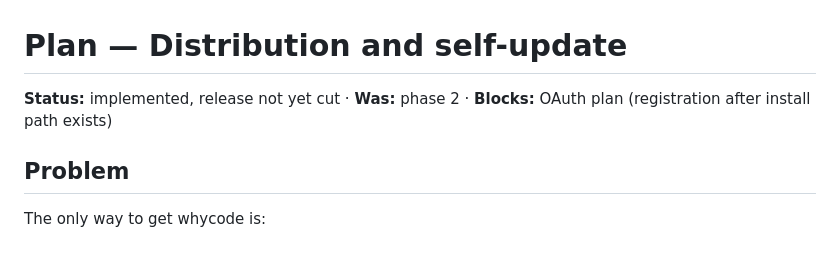
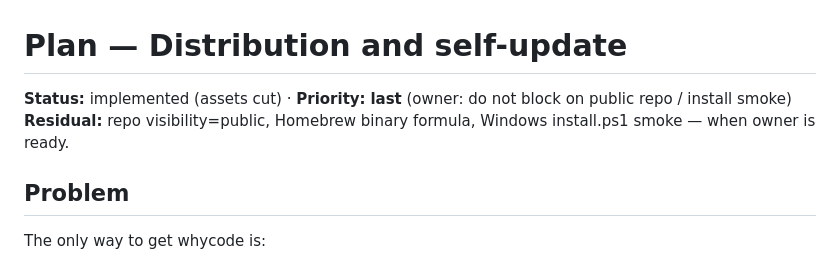
Before and after one commit to whycorporation/whycodes, a Markdown page: docs/plan-distribution.md, the part around the change. GitHub-like rendering.

```diff
--- a/docs/plan-distribution.md
+++ b/docs/plan-distribution.md
@@ -1,6 +1,7 @@
 # Plan — Distribution and self-update
 
-**Status:** implemented, release not yet cut · **Was:** phase 2 · **Blocks:** OAuth plan (registration after install path exists)
+**Status:** implemented (assets cut) · **Priority:** **last** (owner: do not block on public repo / install smoke)
+**Residual:** repo visibility=public, Homebrew binary formula, Windows install.ps1 smoke — when owner is ready.
 
 ## Problem
 
```
Also changed, not shown: docs/status.md (+11 -9 lines).
